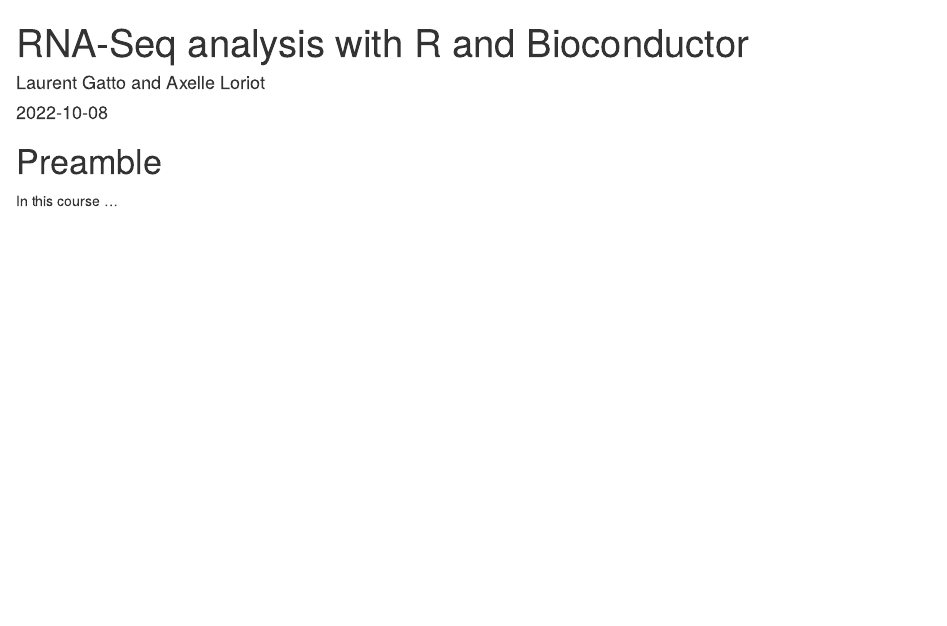
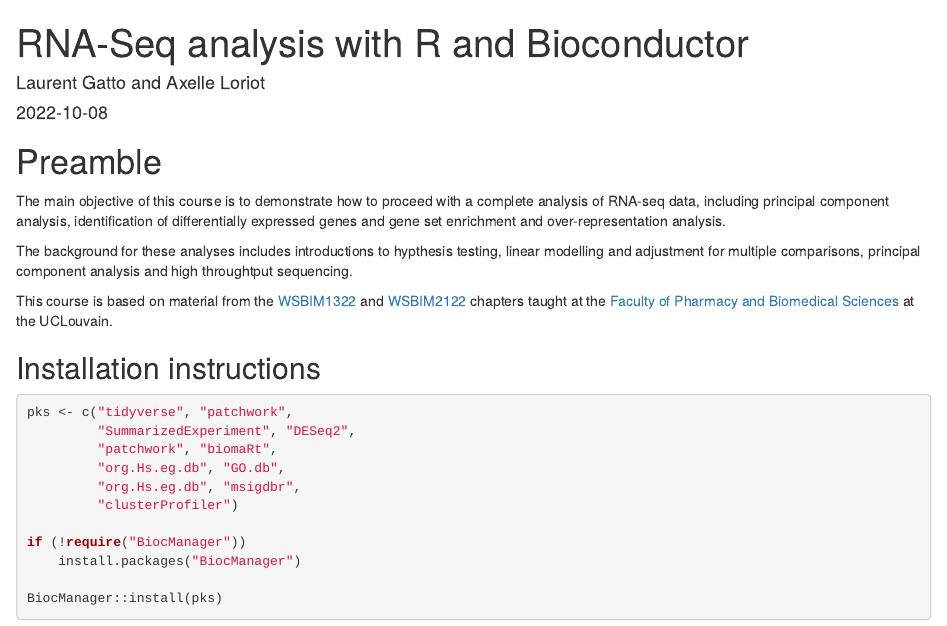
Before and after one commit to UCLouvain-CBIO/bioinfo-training-02-rnaseq, an R Markdown document (index.Rmd): the page in a window 1100 px wide, from its top. Rendered offline with R 4.5, knitr and Pandoc, with nearby package versions; drawn as R Markdown's standard HTML page in place of the format the file asks for.

Commit message:
update index with intro and installation instructions

````diff
--- a/index.Rmd
+++ b/index.Rmd
@@ -17,4 +17,34 @@
 
 # Preamble {-}
 
-In this course ...
+The main objective of this course is to demonstrate how to proceed
+with a complete analysis of RNA-seq data, including principal
+component analysis, identification of differentially expressed genes
+and gene set enrichment and over-representation analysis.
+
+The background for these analyses includes introductions to hypthesis
+testing, linear modelling and adjustment for multiple comparisons,
+principal component analysis and high throughtput sequencing.
+
+This course is based on material from the
+[WSBIM1322](http://bit.ly/WSBIM1322) and
+[WSBIM2122](http://bit.ly/WSBIM2122) chapters taught at the [Faculty
+of Pharmacy and Biomedical
+Sciences](https://uclouvain.be/en/faculties/fasb) at the UCLouvain.
+
+## Installation instructions
+
+```{r install, eval=FALSE}
+
+pks <- c("tidyverse", "patchwork",
+         "SummarizedExperiment", "DESeq2",
+         "patchwork", "biomaRt",
+         "org.Hs.eg.db", "GO.db",
+         "org.Hs.eg.db", "msigdbr",
+         "clusterProfiler")
+
+if (!require("BiocManager"))
+    install.packages("BiocManager")
+
+BiocManager::install(pks)
+```
````
Also changed, not shown: data/res_tbl.rds, docs/reference-keys.txt (added), 9 other files.
